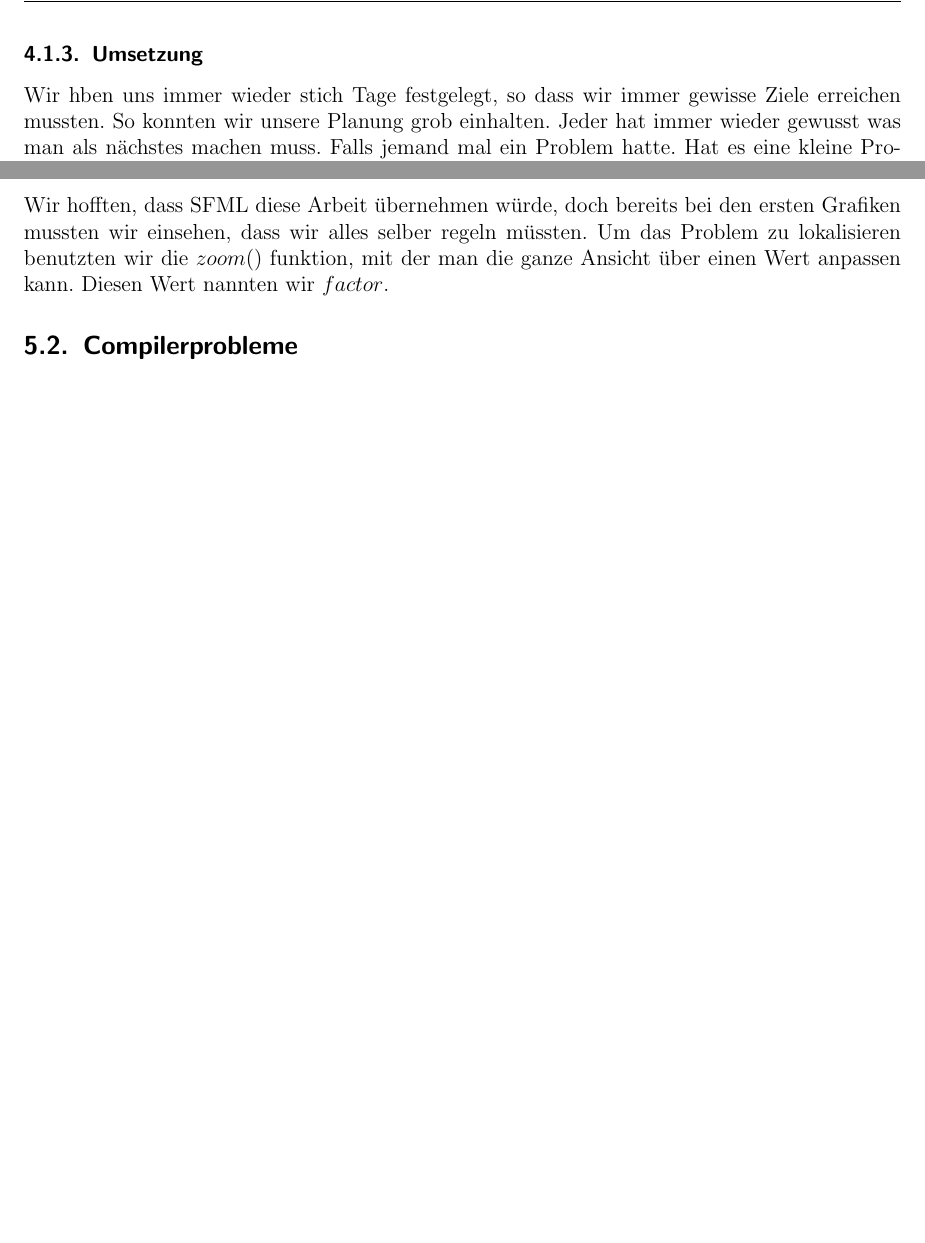
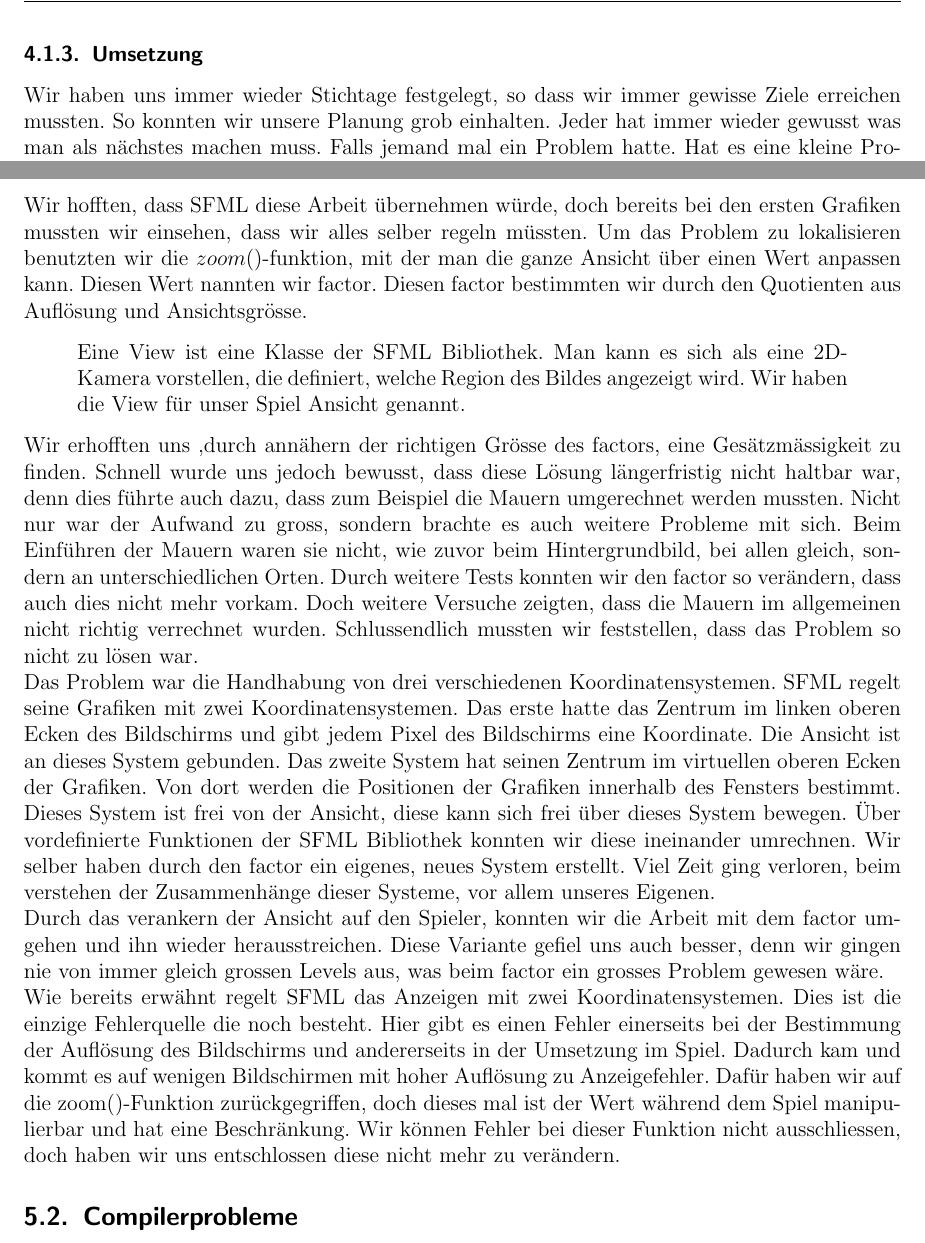
Before and after one commit to Galaxy2/Projektarbeit, a LaTeX document (doc/Dokumentation/dokumentation.tex): two parts of pages 13 and 19 of 27 before the commit and two parts of pages 13 and 19 of 28 after it, joined at a grey line, cut so that both start at the same text, the shorter picture padded with empty space. Compiled offline with pdfLaTeX.

Commit message:
Auflösungsproblem (fertig)

```diff
--- a/doc/Dokumentation/dokumentation.tex
+++ b/doc/Dokumentation/dokumentation.tex
@@ -264,7 +264,7 @@ Durch diese vorhergehende Fehlersuche hatten wir bereits Lösungen zu einigen Pr
 Der nächste Punkt war das Umsetzen unseres gesammelten Wissens und damit das Erstellen des Programms.
 
 \subsubsection{Umsetzung}
-Wir hben uns immer wieder stich Tage festgelegt, so dass wir immer gewisse Ziele erreichen mussten. So konnten wir unsere Planung grob einhalten. Jeder hat immer wieder gewusst was man als nächstes machen muss. Falls jemand mal ein Problem hatte. Hat es eine kleine Problemlösungsrunde gegeben, bei der jeder versucht hat nur das Problem zu lösen und so konnte speditiv weiter gearbeitet werden. So sind wir Schritt für Schritt vorwärts gekommen. Es hat auch immer wieder Verbesserungen oder Abänderungen gegeben am alten Code. So dass der Code jetzt möglichst einfach und optimal ist.
+Wir haben uns immer wieder Stichtage festgelegt, so dass wir immer gewisse Ziele erreichen mussten. So konnten wir unsere Planung grob einhalten. Jeder hat immer wieder gewusst was man als nächstes machen muss. Falls jemand mal ein Problem hatte. Hat es eine kleine Problemlösungsrunde gegeben, bei der jeder versucht hat nur das Problem zu lösen und so konnte speditiv weiter gearbeitet werden. So sind wir Schritt für Schritt vorwärts gekommen. Es hat auch immer wieder Verbesserungen oder Abänderungen gegeben am alten Code. So dass der Code jetzt möglichst einfach und optimal ist.
 
 \newpage
 \subsection{Das Programmieren}
@@ -395,8 +395,45 @@ Die Taste E ist die Taste für alles was man bewegen kann. So wird dort überpr
 Beim Auflösungsproblem handelt es sich um ein Problem mit dem Umgang mit SFML.
 Das Problem besteht darin, dass jede Ansicht bei jeder Auflösung, jeder Gerätemarke und bei beiden Betriebssystemen gleich aussehen soll.
 Wir hofften, dass SFML diese Arbeit übernehmen würde, doch bereits bei den ersten Grafiken mussten wir einsehen, dass wir alles selber regeln müssten.
-Um das Problem zu lokalisieren benutzten wir die $zoom()$ funktion, mit der man die ganze Ansicht über einen Wert anpassen kann.
-Diesen Wert nannten wir $factor$.
+Um das Problem zu lokalisieren benutzten wir die $zoom()$-funktion, mit der man die ganze Ansicht über einen Wert anpassen kann.
+Diesen Wert nannten wir factor.
+Diesen factor bestimmten wir durch den Quotienten aus Auflösung und Ansichtsgrösse.
+\begin{quote}
+Eine View ist eine Klasse der SFML Bibliothek.
+Man kann es sich als eine 2D-Kamera vorstellen, die definiert, welche Region des Bildes angezeigt wird.
+Wir haben die View für unser Spiel Ansicht genannt.
+\end{quote}
+Wir erhofften uns ,durch annähern der richtigen Grösse des factors, eine Gesätzmässigkeit zu finden.
+Schnell wurde uns jedoch bewusst, dass diese Lösung längerfristig nicht haltbar war,
+denn dies führte auch dazu, dass zum Beispiel die Mauern umgerechnet werden mussten.
+Nicht nur war der Aufwand zu gross, sondern brachte es auch weitere Probleme mit sich.
+Beim Einführen der Mauern waren sie nicht, wie zuvor beim Hintergrundbild,
+bei allen gleich, sondern an unterschiedlichen Orten.
+Durch weitere Tests konnten wir den factor so verändern, dass auch dies nicht mehr vorkam.
+Doch weitere Versuche zeigten, dass die Mauern im allgemeinen nicht richtig verrechnet wurden.
+Schlussendlich mussten wir feststellen, dass das Problem so nicht zu lösen war.
+\\
+Das Problem war die Handhabung von drei verschiedenen Koordinatensystemen.
+SFML regelt seine Grafiken mit zwei Koordinatensystemen.
+Das erste hatte das Zentrum im linken oberen Ecken des Bildschirms und gibt jedem Pixel des Bildschirms eine Koordinate.
+Die Ansicht ist an dieses System gebunden.
+Das zweite System hat seinen Zentrum im virtuellen oberen Ecken der Grafiken.
+Von dort werden die Positionen der Grafiken innerhalb des Fensters bestimmt.
+Dieses System ist frei von der Ansicht, diese kann sich frei über dieses System bewegen.
+Über vordefinierte Funktionen der SFML Bibliothek konnten wir diese ineinander umrechnen.
+Wir selber haben durch den factor ein eigenes, neues System erstellt.
+Viel Zeit ging verloren, beim verstehen der Zusammenhänge dieser Systeme, vor allem unseres Eigenen.
+\\
+Durch das verankern der Ansicht auf den Spieler, konnten wir die Arbeit mit dem factor umgehen und ihn wieder herausstreichen.
+Diese Variante gefiel uns auch besser, denn wir gingen nie von immer gleich grossen Levels aus, was beim factor ein grosses Problem gewesen wäre.
+\\
+Wie bereits erwähnt regelt SFML das Anzeigen mit zwei Koordinatensystemen.
+Dies ist die einzige Fehlerquelle die noch besteht.
+Hier gibt es einen Fehler einerseits bei der Bestimmung der Auflösung des Bildschirms und andererseits in der Umsetzung im Spiel.
+Dadurch kam und kommt es auf wenigen Bildschirmen mit hoher Auflösung zu Anzeigefehler.
+Dafür haben wir auf die zoom()-Funktion zurückgegriffen, doch dieses mal ist der Wert während dem Spiel manipulierbar und hat eine Beschränkung.
+Wir können Fehler bei dieser Funktion nicht ausschliessen, doch haben wir uns entschlossen diese nicht mehr zu verändern.
+
 \subsection{Compilerprobleme}
 Nicht nur wir machten Fehler bei der Entwicklung, und die Fehler von anderen sind erfahrungsgemäss schwerer aufzuspüren.
 Einem eher speziellen Problem begegneten wir, als wir den Pfad für ein Animationsbild erstellen wollten.
```
Also changed, not shown: doc/Dokumentation/dokumentation.tex (10 more changed lines).
